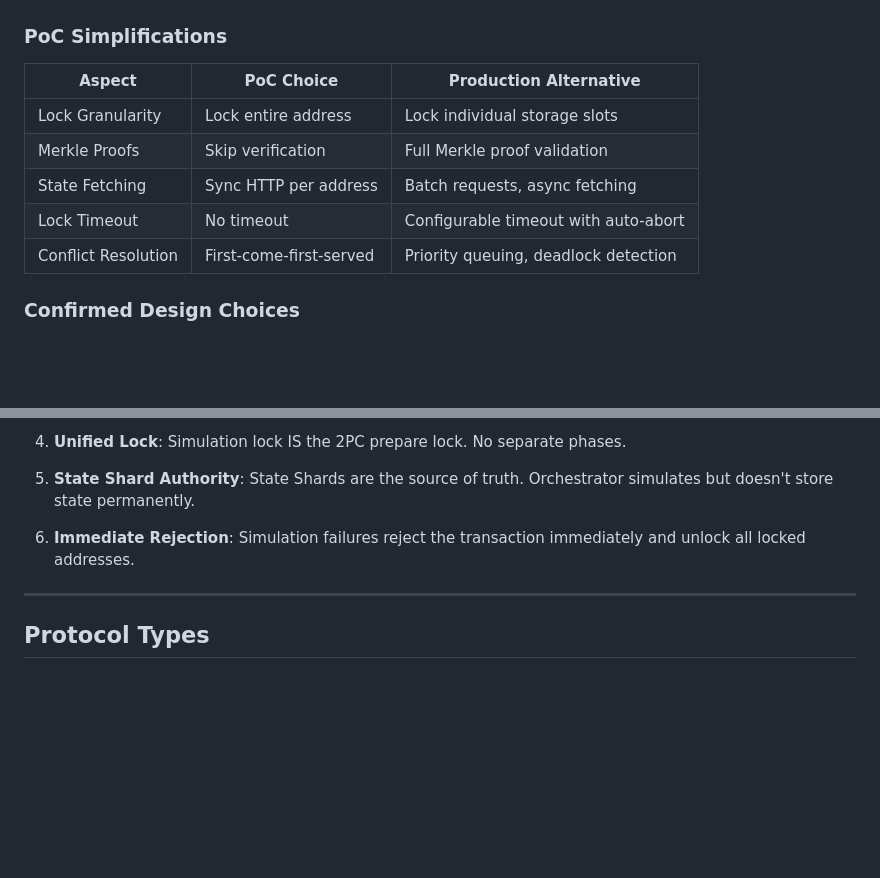
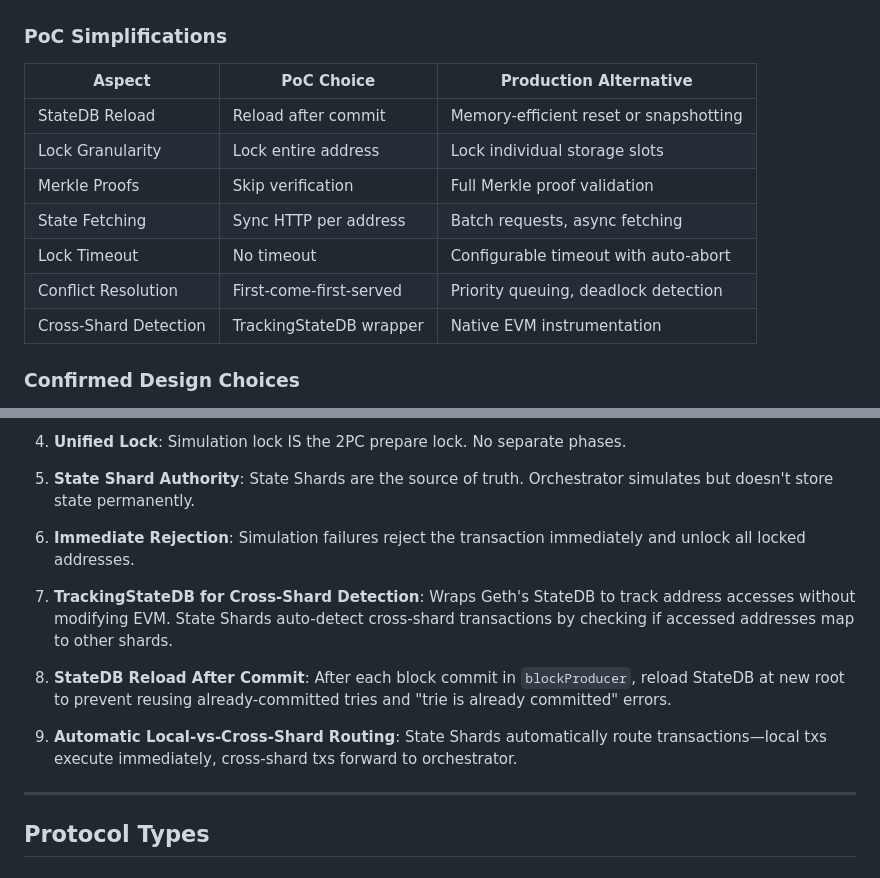
Before and after one commit to The-Sharding-Resurrection/test_v1, a Markdown page: docs/EVM-impl.md, 2 parts joined by grey strips. GitHub-like rendering; blank space fills up the shorter version.

Commit message:
Add EVM implementation details and TrackingStateDB for automatic cross-shard detection

```diff
--- a/docs/EVM-impl.md
+++ b/docs/EVM-impl.md
@@ -94,11 +94,13 @@ The Orchestrator Shard **simulates** cross-shard transactions before including t
 
 | Aspect | PoC Choice | Production Alternative |
 |--------|------------|------------------------|
+| StateDB Reload | Reload after commit | Memory-efficient reset or snapshotting |
 | Lock Granularity | Lock entire address | Lock individual storage slots |
 | Merkle Proofs | Skip verification | Full Merkle proof validation |
 | State Fetching | Sync HTTP per address | Batch requests, async fetching |
 | Lock Timeout | No timeout | Configurable timeout with auto-abort |
 | Conflict Resolution | First-come-first-served | Priority queuing, deadlock detection |
+| Cross-Shard Detection | TrackingStateDB wrapper | Native EVM instrumentation |
 
 ### Confirmed Design Choices
 
@@ -113,6 +115,12 @@ The Orchestrator Shard **simulates** cross-shard transactions before including t
 5. **State Shard Authority**: State Shards are the source of truth. Orchestrator simulates but doesn't store state permanently.
 
 6. **Immediate Rejection**: Simulation failures reject the transaction immediately and unlock all locked addresses.
+
+7. **TrackingStateDB for Cross-Shard Detection**: Wraps Geth's StateDB to track address accesses without modifying EVM. State Shards auto-detect cross-shard transactions by checking if accessed addresses map to other shards.
+
+8. **StateDB Reload After Commit**: After each block commit in `blockProducer`, reload StateDB at new root to prevent reusing already-committed tries and "trie is already committed" errors.
+
+9. **Automatic Local-vs-Cross-Shard Routing**: State Shards automatically route transactions—local txs execute immediately, cross-shard txs forward to orchestrator.
 
 ---
 
```
Also changed, not shown: other parts of docs/EVM-impl.md (+85 -0 lines), docs/architecture.md (+41 -1 lines).
